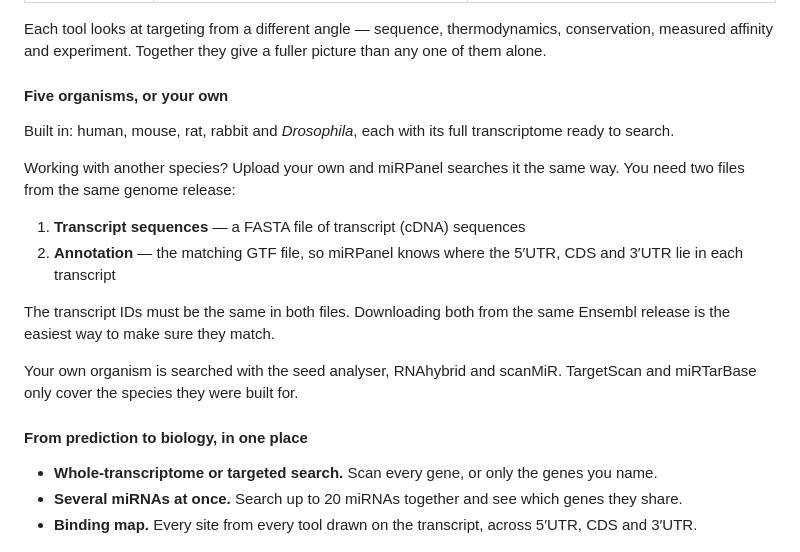
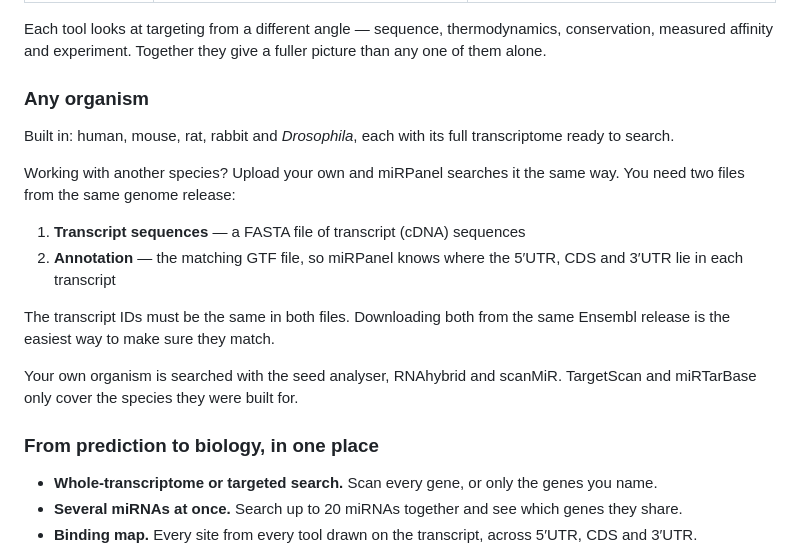
Before and after one commit to epigen-bioinfolab/miRPanel, a Markdown page: README.md, the part around one of its changes. Drawn GitHub-style.

Commit message:
Write the README

```diff
--- a/README.md
+++ b/README.md
@@ -42,7 +42,7 @@ A site found by several tools is a far stronger candidate than one with a single
 
 Each tool looks at targeting from a different angle — sequence, thermodynamics, conservation, measured affinity and experiment. Together they give a fuller picture than any one of them alone.
 
-#### Five organisms, or your own
+### Any organism
 
 Built in: human, mouse, rat, rabbit and *Drosophila*, each with its full transcriptome ready to search.
 
@@ -55,7 +55,7 @@ The transcript IDs must be the same in both files. Downloading both from the sam
 
 Your own organism is searched with the seed analyser, RNAhybrid and scanMiR. TargetScan and miRTarBase only cover the species they were built for.
 
-#### From prediction to biology, in one place
+### From prediction to biology, in one place
 
 - **Whole-transcriptome or targeted search.** Scan every gene, or only the genes you name.
 - **Several miRNAs at once.** Search up to 20 miRNAs together and see which genes they share.
```
Also changed, not shown: other parts of README.md (+19 -19 lines).
